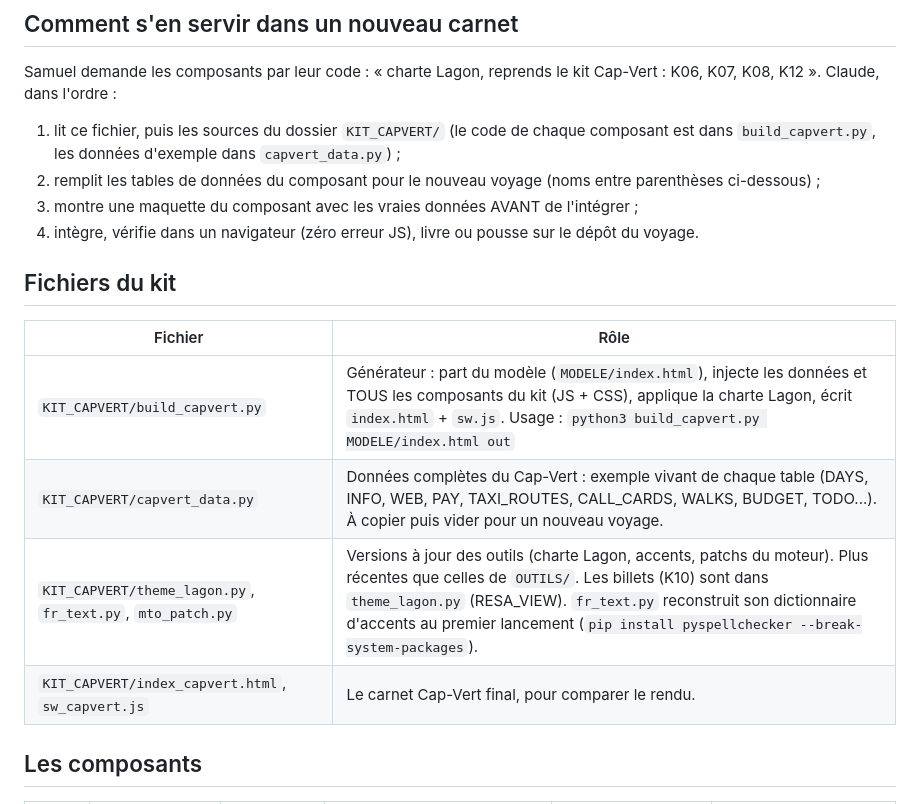
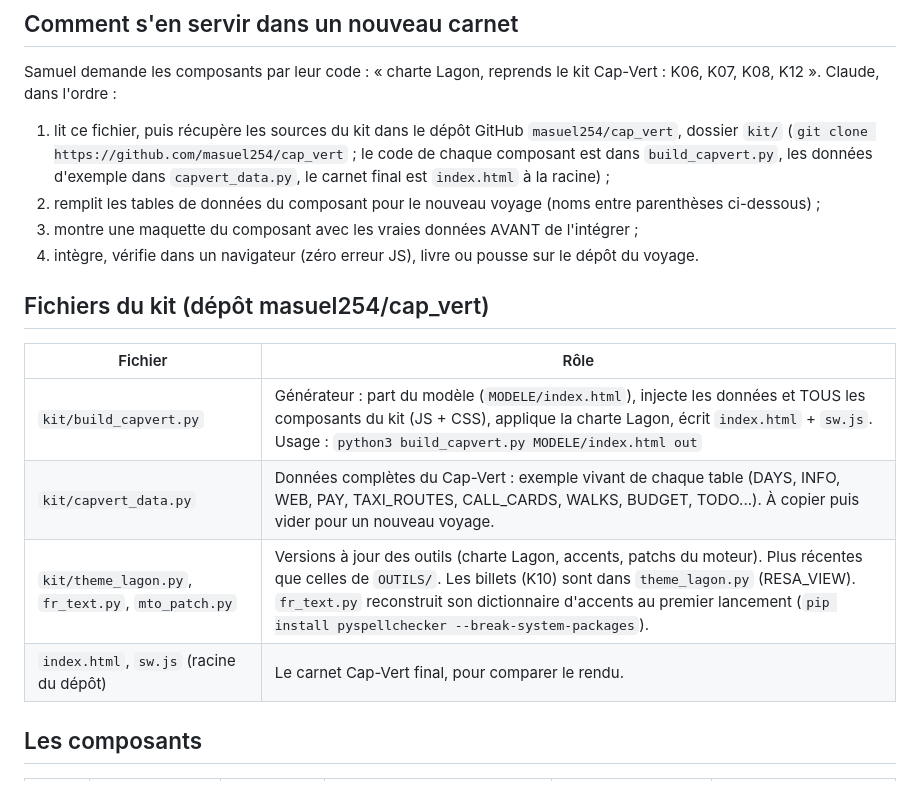
Before and after one commit to masuel254/cap_vert, a Markdown page: kit/KIT_MAQUETTE.md, the part around the change. GitHub-like rendering.

Commit message:
Kit : chemins des sources
Co-Authored-By: Claude Opus 5.5 <noreply@anthropic.com>
Claude-Session: https://claude.ai/code/session_01HRcQon9qJP3kqQTyHCAbBf

```diff
--- a/kit/KIT_MAQUETTE.md
+++ b/kit/KIT_MAQUETTE.md
@@ -7,19 +7,19 @@ Catalogue visuel avec une capture par composant : https://claude.ai/artifact/Fuv
 
 Samuel demande les composants par leur code : « charte Lagon, reprends le kit Cap-Vert : K06, K07, K08, K12 ».
 Claude, dans l'ordre :
-1. lit ce fichier, puis les sources du dossier `KIT_CAPVERT/` (le code de chaque composant est dans `build_capvert.py`, les données d'exemple dans `capvert_data.py`) ;
+1. lit ce fichier, puis récupère les sources du kit dans le dépôt GitHub `masuel254/cap_vert`, dossier `kit/` (`git clone https://github.com/masuel254/cap_vert` ; le code de chaque composant est dans `build_capvert.py`, les données d'exemple dans `capvert_data.py`, le carnet final est `index.html` à la racine) ;
 2. remplit les tables de données du composant pour le nouveau voyage (noms entre parenthèses ci-dessous) ;
 3. montre une maquette du composant avec les vraies données AVANT de l'intégrer ;
 4. intègre, vérifie dans un navigateur (zéro erreur JS), livre ou pousse sur le dépôt du voyage.
 
-## Fichiers du kit
+## Fichiers du kit (dépôt masuel254/cap_vert)
 
 | Fichier | Rôle |
 |---|---|
-| `KIT_CAPVERT/build_capvert.py` | Générateur : part du modèle (`MODELE/index.html`), injecte les données et TOUS les composants du kit (JS + CSS), applique la charte Lagon, écrit `index.html` + `sw.js`. Usage : `python3 build_capvert.py MODELE/index.html out` |
-| `KIT_CAPVERT/capvert_data.py` | Données complètes du Cap-Vert : exemple vivant de chaque table (DAYS, INFO, WEB, PAY, TAXI_ROUTES, CALL_CARDS, WALKS, BUDGET, TODO...). À copier puis vider pour un nouveau voyage. |
-| `KIT_CAPVERT/theme_lagon.py`, `fr_text.py`, `mto_patch.py` | Versions à jour des outils (charte Lagon, accents, patchs du moteur). Plus récentes que celles de `OUTILS/`. Les billets (K10) sont dans `theme_lagon.py` (RESA_VIEW). `fr_text.py` reconstruit son dictionnaire d'accents au premier lancement (`pip install pyspellchecker --break-system-packages`). |
-| `KIT_CAPVERT/index_capvert.html`, `sw_capvert.js` | Le carnet Cap-Vert final, pour comparer le rendu. |
+| `kit/build_capvert.py` | Générateur : part du modèle (`MODELE/index.html`), injecte les données et TOUS les composants du kit (JS + CSS), applique la charte Lagon, écrit `index.html` + `sw.js`. Usage : `python3 build_capvert.py MODELE/index.html out` |
+| `kit/capvert_data.py` | Données complètes du Cap-Vert : exemple vivant de chaque table (DAYS, INFO, WEB, PAY, TAXI_ROUTES, CALL_CARDS, WALKS, BUDGET, TODO...). À copier puis vider pour un nouveau voyage. |
+| `kit/theme_lagon.py`, `fr_text.py`, `mto_patch.py` | Versions à jour des outils (charte Lagon, accents, patchs du moteur). Plus récentes que celles de `OUTILS/`. Les billets (K10) sont dans `theme_lagon.py` (RESA_VIEW). `fr_text.py` reconstruit son dictionnaire d'accents au premier lancement (`pip install pyspellchecker --break-system-packages`). |
+| `index.html`, `sw.js` (racine du dépôt) | Le carnet Cap-Vert final, pour comparer le rendu. |
 
 ## Les composants
 
```
